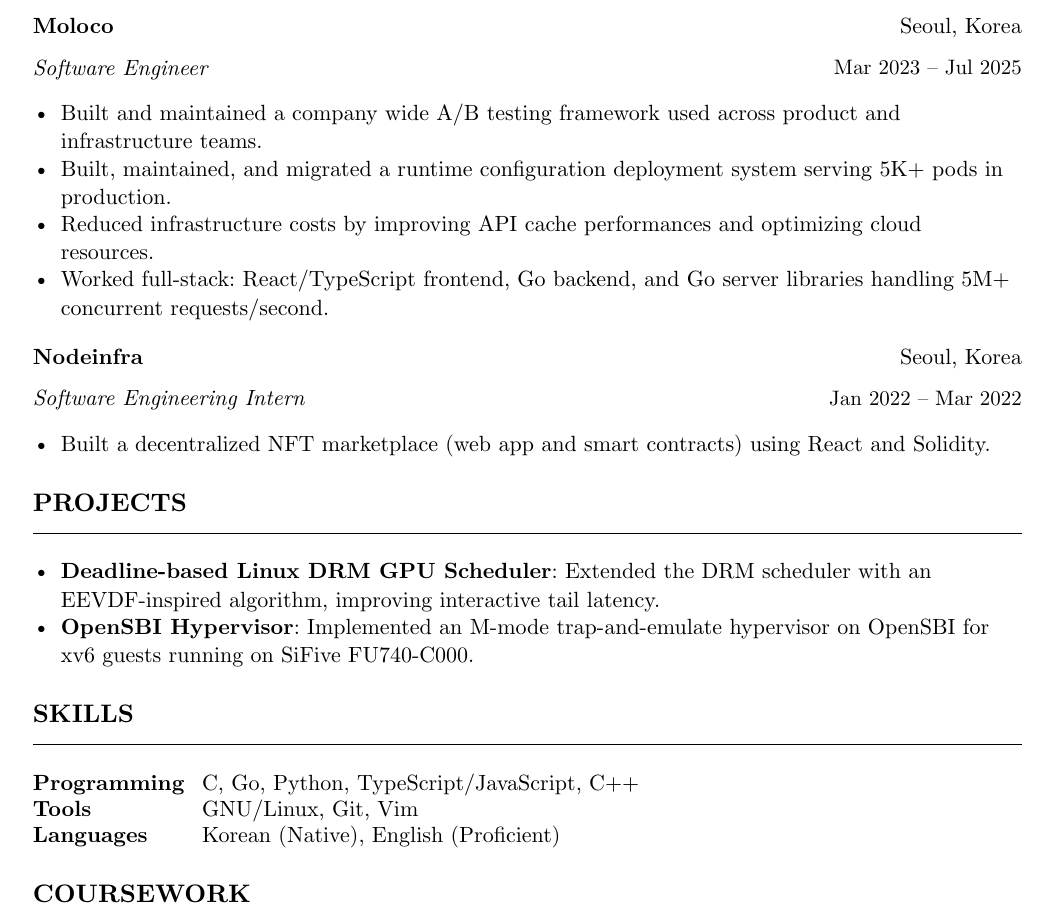
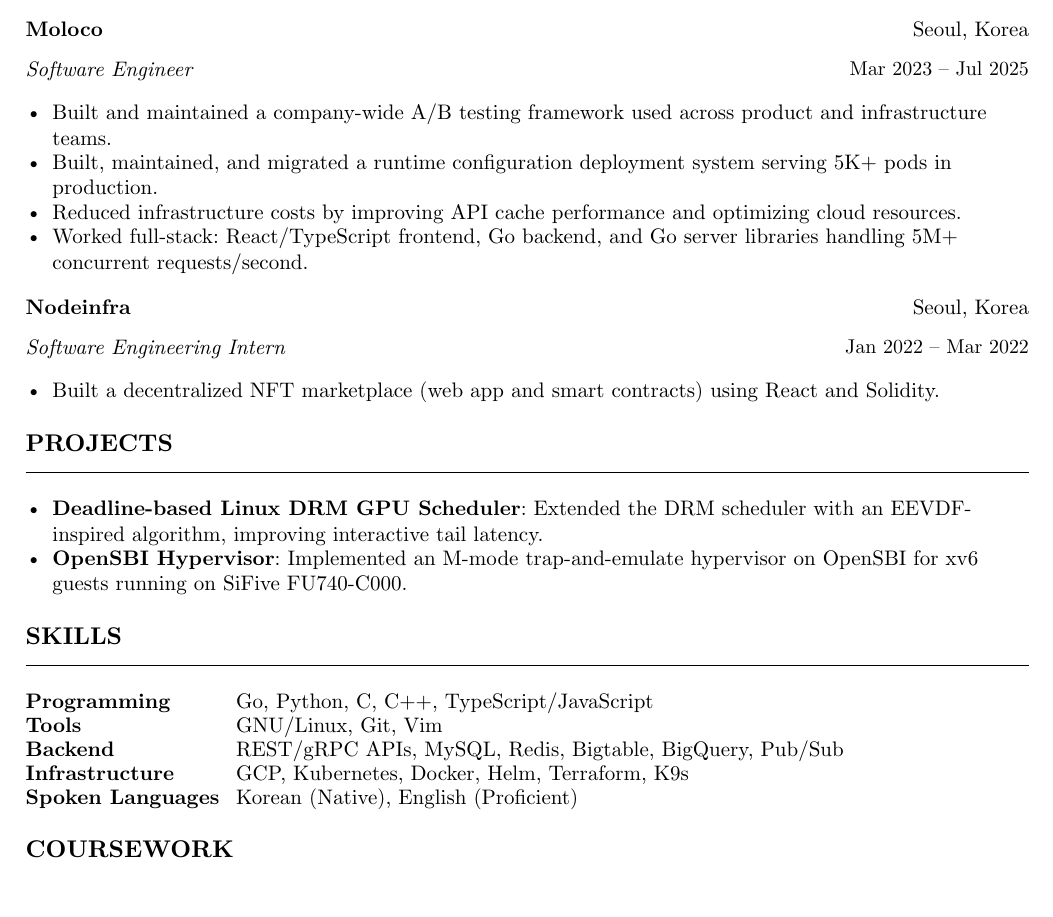
Before and after one commit to askrid/typ, a Typst document (src/resume.typ): part of the page, cut so that both start at the same text. Compiled offline with Typst 0.15.

Commit message:
update resume

```diff
--- a/src/resume.typ
+++ b/src/resume.typ
@@ -57,18 +54,16 @@
 )
 Cumulative GPA: 3.76\/4.3 #h(1em) Major GPA: 3.85\/4.3
 
-// ---- Experience ----
 #section("Experience")
-
 #entry(
   "Moloco", "Seoul, Korea",
   role: "Software Engineer",
   dates: "Mar 2023 – Jul 2025",
 )
 #bullets(
-  [Built and maintained a company wide A/B testing framework used across product and infrastructure teams.],
+  [Built and maintained a company-wide A/B testing framework used across product and infrastructure teams.],
   [Built, maintained, and migrated a runtime configuration deployment system serving 5K+ pods in production.],
-  [Reduced infrastructure costs by improving API cache performances and optimizing cloud resources.],
+  [Reduced infrastructure costs by improving API cache performance and optimizing cloud resources.],
   [Worked full-stack: React/TypeScript frontend, Go backend, and Go server libraries handling 5M+ concurrent requests/second.],
 )
 
@@ -83,14 +77,12 @@
   [Built a decentralized NFT marketplace (web app and smart contracts) using React and Solidity.],
 )
 
-// ---- Projects ----
 #section("Projects")
 #bullets(
   [*Deadline-based Linux DRM GPU Scheduler*: Extended the DRM scheduler with an EEVDF-inspired algorithm, improving interactive tail latency.],
   [*OpenSBI Hypervisor*: Implemented an M-mode trap-and-emulate hypervisor on OpenSBI for xv6 guests running on SiFive FU740-C000.],
 )
 
-// ---- Skills ----
 #section("Skills")
 #grid(
   columns: (auto, 1fr),
@@ -98,10 +90,11 @@
   column-gutter: 0.8em,
-  strong[Programming], [C, Go, Python, TypeScript/JavaScript, C++],
+  strong[Programming], [Go, Python, C, C++, TypeScript/JavaScript],
   strong[Tools], [GNU/Linux, Git, Vim],
-  strong[Languages], [Korean (Native), English (Proficient)],
+  strong[Backend], [REST/gRPC APIs, MySQL, Redis, Bigtable, BigQuery, Pub/Sub],
+  strong[Infrastructure], [GCP, Kubernetes, Docker, Helm, Terraform, K9s],
+  strong[Spoken Languages], [Korean (Native), English (Proficient)],
 )
 
-// ---- Coursework ----
 #section("Coursework")
 Operating Systems (A+), Principle and Practice of Software Development (A+),
 Database (A+), Computer Networks (A0), Natural Language Processing (A0),
```
Also changed, not shown: src/resume.typ (18 more changed lines).
